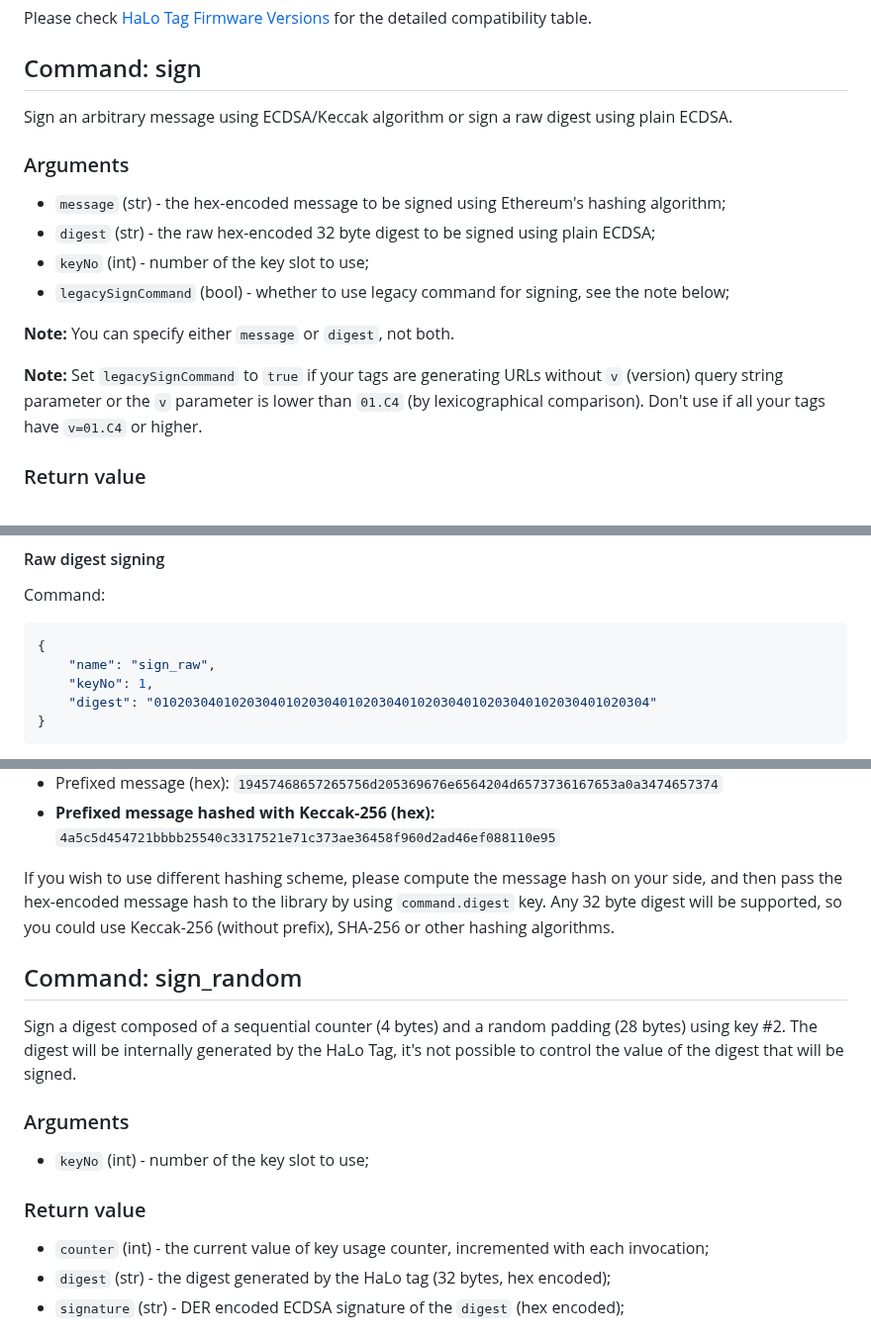
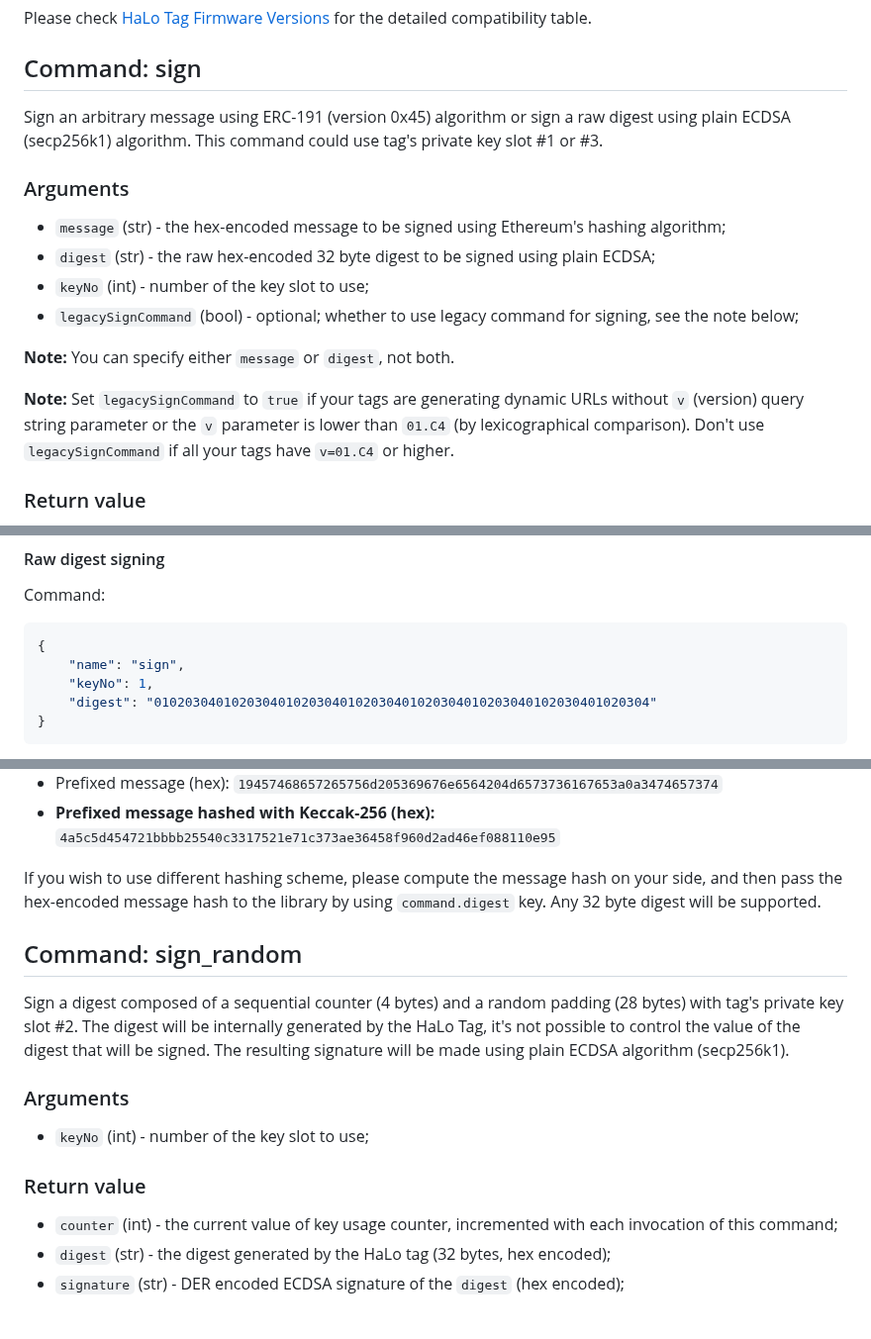
Before and after one commit to arx-research/libhalo, a Markdown page: docs/halo-command-set.md, 3 parts joined by grey strips. Shown at 99% size. Drawn GitHub-style.

Commit message:
Correct docs (#52)

````diff
--- a/docs/halo-command-set.md
+++ b/docs/halo-command-set.md
@@ -19,19 +19,19 @@ Please check [HaLo Tag Firmware Versions](/docs/firmware-versions.md) for the de
 
 ## Command: sign
 
-Sign an arbitrary message using ECDSA/Keccak algorithm or sign a raw digest using plain ECDSA.
+Sign an arbitrary message using ERC-191 (version 0x45) algorithm or sign a raw digest using plain ECDSA (secp256k1) algorithm. This command could use tag's private key slot #1 or #3.
 
 ### Arguments
 * `message` (str) - the hex-encoded message to be signed using Ethereum's hashing algorithm;
 * `digest` (str) - the raw hex-encoded 32 byte digest to be signed using plain ECDSA;
 * `keyNo` (int) - number of the key slot to use;
-* `legacySignCommand` (bool) - whether to use legacy command for signing, see the note below;
+* `legacySignCommand` (bool) - optional; whether to use legacy command for signing, see the note below;
 
 **Note:** You can specify either `message` or `digest`, not both.
 
-**Note:** Set `legacySignCommand` to `true` if your tags are generating URLs
+**Note:** Set `legacySignCommand` to `true` if your tags are generating dynamic URLs
 without `v` (version) query string parameter or the `v` parameter is lower than `01.C4` (by lexicographical comparison).
-Don't use if all your tags have `v=01.C4` or higher.
+Don't use `legacySignCommand` if all your tags have `v=01.C4` or higher.
 
 ### Return value
 * `input.keyNo` - number of the requested key slot;
@@ -78,7 +78,7 @@ Response:
 Command:
 ```json
 {
-    "name": "sign_raw",
+    "name": "sign",
     "keyNo": 1,
     "digest": "0102030401020304010203040102030401020304010203040102030401020304"
 }
@@ -124,14 +124,13 @@ Keccak-256 algorithm, and the resulting digest will be sent to the NFC tag in or
 * **Prefixed message hashed with Keccak-256 (hex):** `4a5c5d454721bbbb25540c3317521e71c373ae36458f960d2ad46ef088110e95`
 
 If you wish to use different hashing scheme, please compute the message hash on your side, and then pass
-the hex-encoded message hash to the library by using `command.digest` key. Any 32 byte digest will be supported,
-so you could use Keccak-256 (without prefix), SHA-256 or other hashing algorithms.
+the hex-encoded message hash to the library by using `command.digest` key. Any 32 byte digest will be supported.
 
 ## Command: sign_random
 
-Sign a digest composed of a sequential counter (4 bytes) and a random padding (28 bytes) using key #2.
+Sign a digest composed of a sequential counter (4 bytes) and a random padding (28 bytes) with tag's private key slot #2.
 The digest will be internally generated by the HaLo Tag, it's not possible to control the value
-of the digest that will be signed.
+of the digest that will be signed. The resulting signature will be made using plain ECDSA algorithm (secp256k1).
 
 ### Arguments
 
@@ -139,7 +138,7 @@ of the digest that will be signed.
 
 ### Return value
 
-* `counter` (int) - the current value of key usage counter, incremented with each invocation;
+* `counter` (int) - the current value of key usage counter, incremented with each invocation of this command;
 * `digest` (str) - the digest generated by the HaLo tag (32 bytes, hex encoded);
 * `signature` (str) - DER encoded ECDSA signature of the `digest` (hex encoded);
 
````
